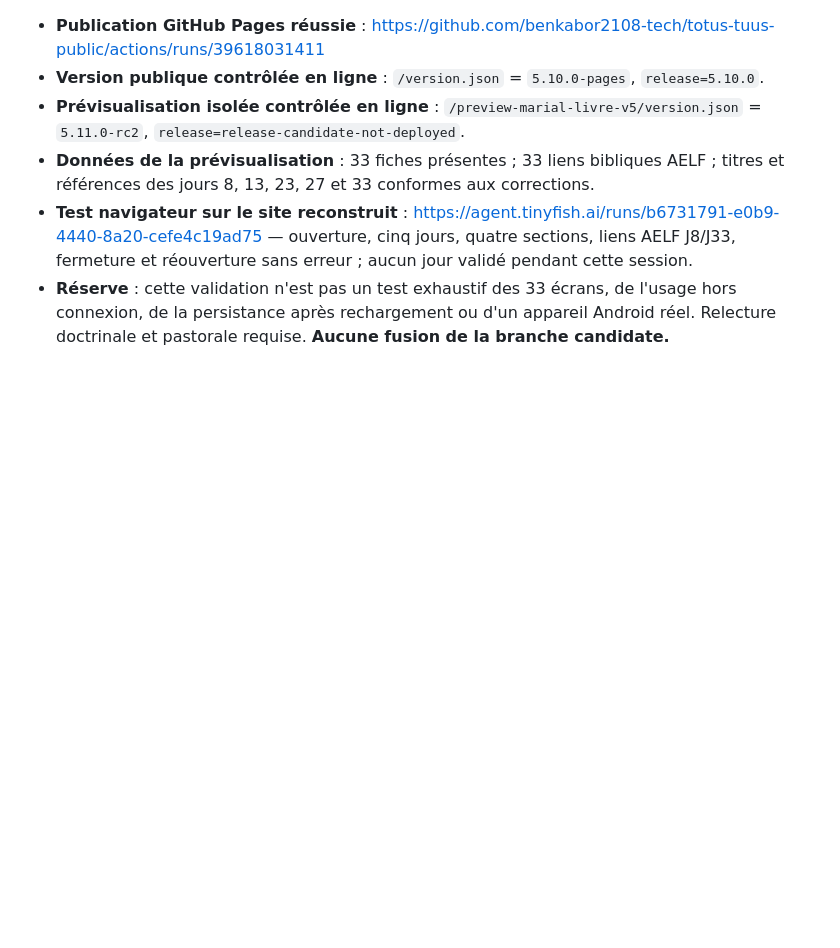
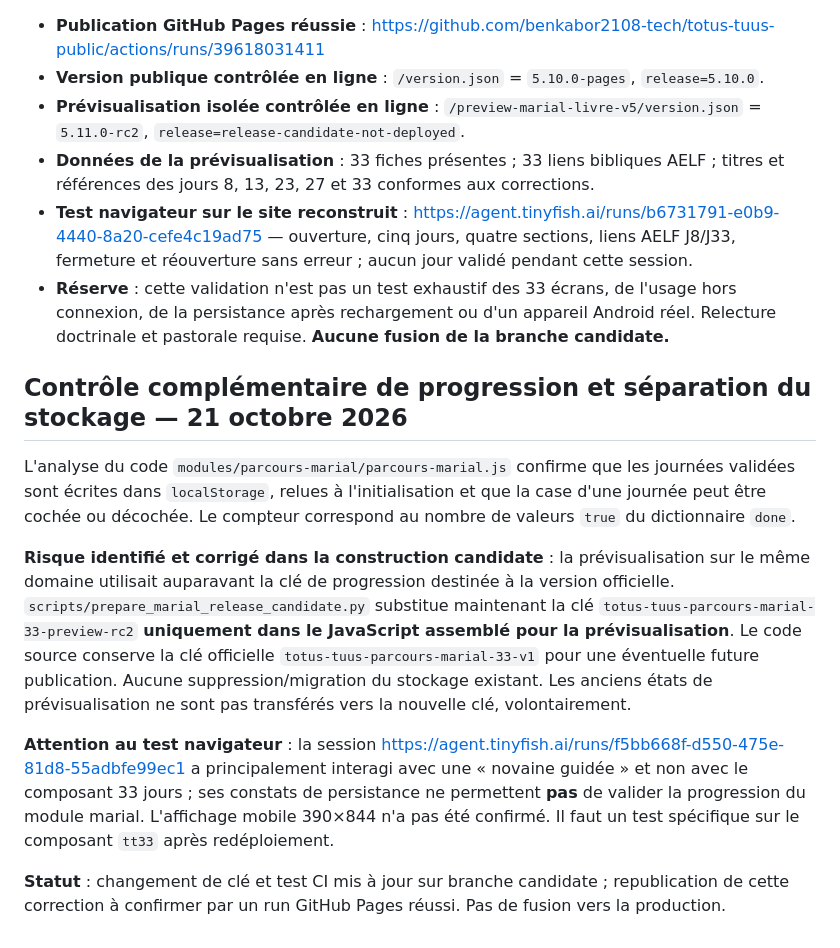
Before and after one commit to benkabor2108-tech/totus-tuus-public, a Markdown page: release/marial/AUDIT_EDITORIAL_33_JOURS.md, the part around the change. Drawn GitHub-style; blank space fills up the shorter version.

Commit message:
docs(marial): tracer isolation de progression et limites du test navigateur

```diff
--- a/release/marial/AUDIT_EDITORIAL_33_JOURS.md
+++ b/release/marial/AUDIT_EDITORIAL_33_JOURS.md
@@ -116,3 +116,13 @@ Aucune modification du texte historique, de la branche `main` ou des données de
 - **Données de la prévisualisation** : 33 fiches présentes ; 33 liens bibliques AELF ; titres et références des jours 8, 13, 23, 27 et 33 conformes aux corrections.
 - **Test navigateur sur le site reconstruit** : https://agent.tinyfish.ai/runs/b6731791-e0b9-4440-8a20-cefe4c19ad75 — ouverture, cinq jours, quatre sections, liens AELF J8/J33, fermeture et réouverture sans erreur ; aucun jour validé pendant cette session.
 - **Réserve** : cette validation n'est pas un test exhaustif des 33 écrans, de l'usage hors connexion, de la persistance après rechargement ou d'un appareil Android réel. Relecture doctrinale et pastorale requise. **Aucune fusion de la branche candidate.**
+
+## Contrôle complémentaire de progression et séparation du stockage — 21 octobre 2026
+
+L'analyse du code `modules/parcours-marial/parcours-marial.js` confirme que les journées validées sont écrites dans `localStorage`, relues à l'initialisation et que la case d'une journée peut être cochée ou décochée. Le compteur correspond au nombre de valeurs `true` du dictionnaire `done`.
+
+**Risque identifié et corrigé dans la construction candidate** : la prévisualisation sur le même domaine utilisait auparavant la clé de progression destinée à la version officielle. `scripts/prepare_marial_release_candidate.py` substitue maintenant la clé `totus-tuus-parcours-marial-33-preview-rc2` **uniquement dans le JavaScript assemblé pour la prévisualisation**. Le code source conserve la clé officielle `totus-tuus-parcours-marial-33-v1` pour une éventuelle future publication. Aucune suppression/migration du stockage existant. Les anciens états de prévisualisation ne sont pas transférés vers la nouvelle clé, volontairement.
+
+**Attention au test navigateur** : la session https://agent.tinyfish.ai/runs/f5bb668f-d550-475e-81d8-55adbfe99ec1 a principalement interagi avec une « novaine guidée » et non avec le composant 33 jours ; ses constats de persistance ne permettent **pas** de valider la progression du module marial. L'affichage mobile 390×844 n'a pas été confirmé. Il faut un test spécifique sur le composant `tt33` après redéploiement.
+
+**Statut** : changement de clé et test CI mis à jour sur branche candidate ; republication de cette correction à confirmer par un run GitHub Pages réussi. Pas de fusion vers la production.
```
